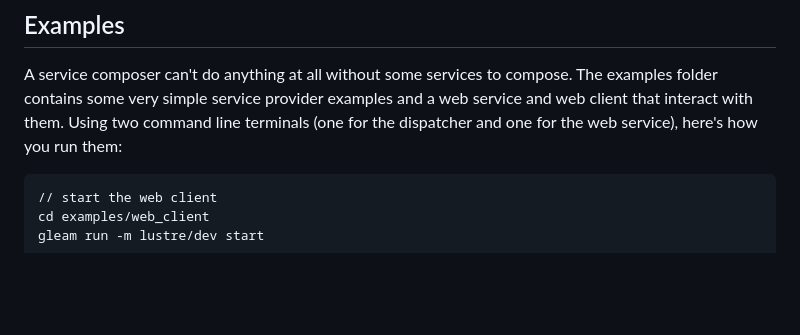
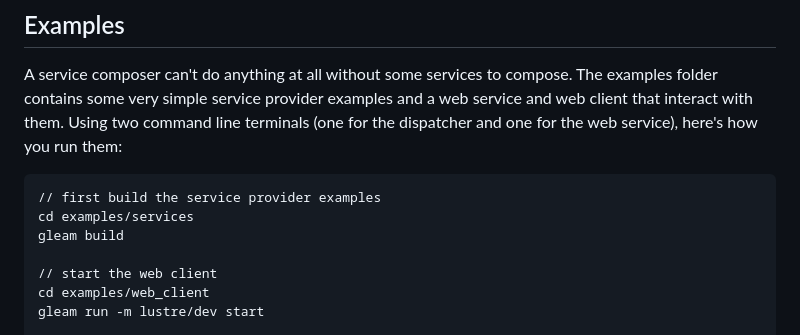
Before and after one commit to gnossiennz/service_composer, a Markdown page: README.md, the part around the change. GitHub-like rendering; blank space fills up the shorter version.

Commit message:
Update README.md
Add instructions for building the service provider examples

````diff
--- a/README.md
+++ b/README.md
@@ -11,6 +11,10 @@ Although the original concept was about glueing together cloud services, it has
 A service composer can't do anything at all without some services to compose. The examples folder contains some very simple service provider examples and a web service and web client that interact with them. Using two command line terminals (one for the dispatcher and one for the web service), here's how you run them:
 
 ```sh
+// first build the service provider examples
+cd examples/services
+gleam build
+
 // start the web client
 cd examples/web_client
 gleam run -m lustre/dev start
````
